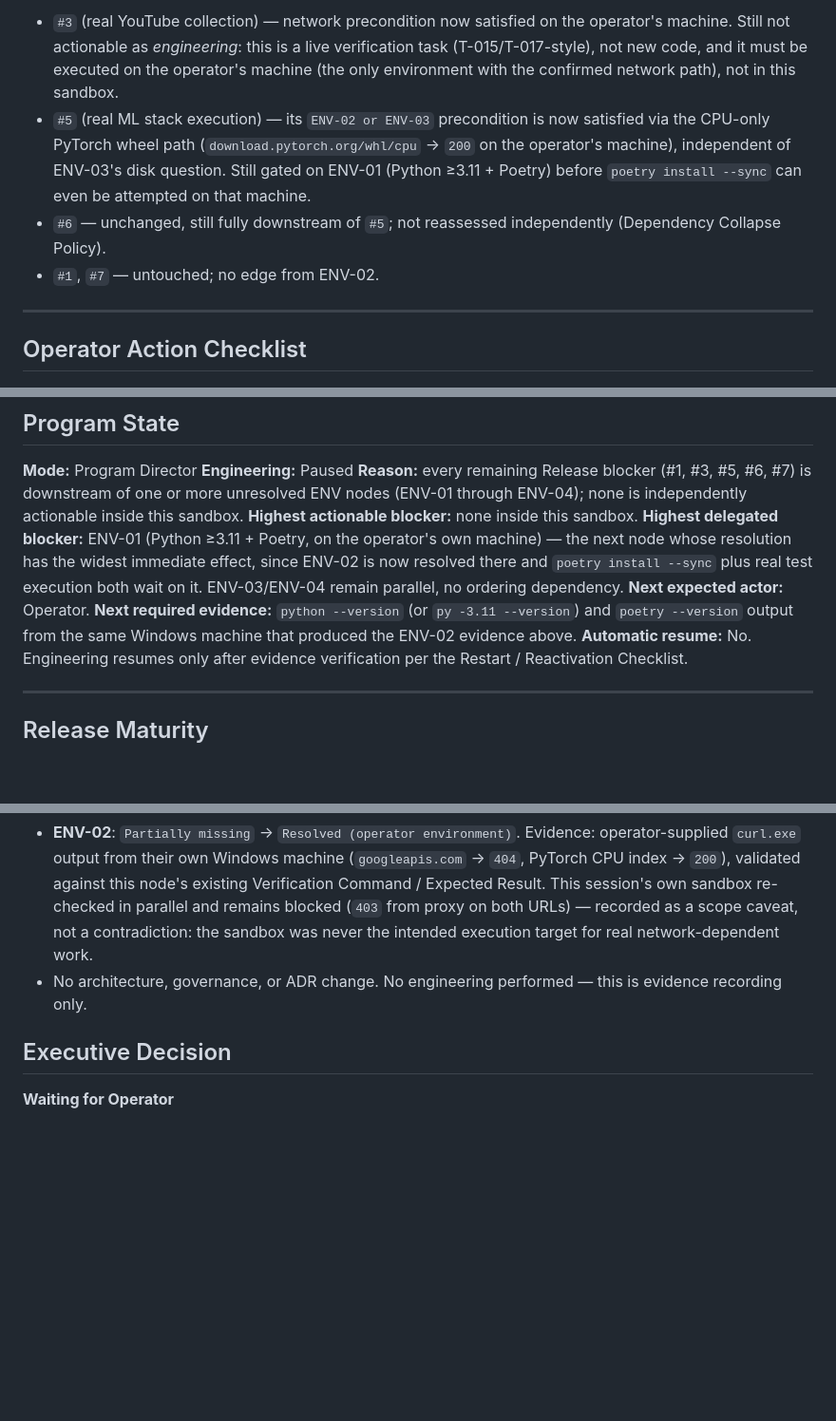
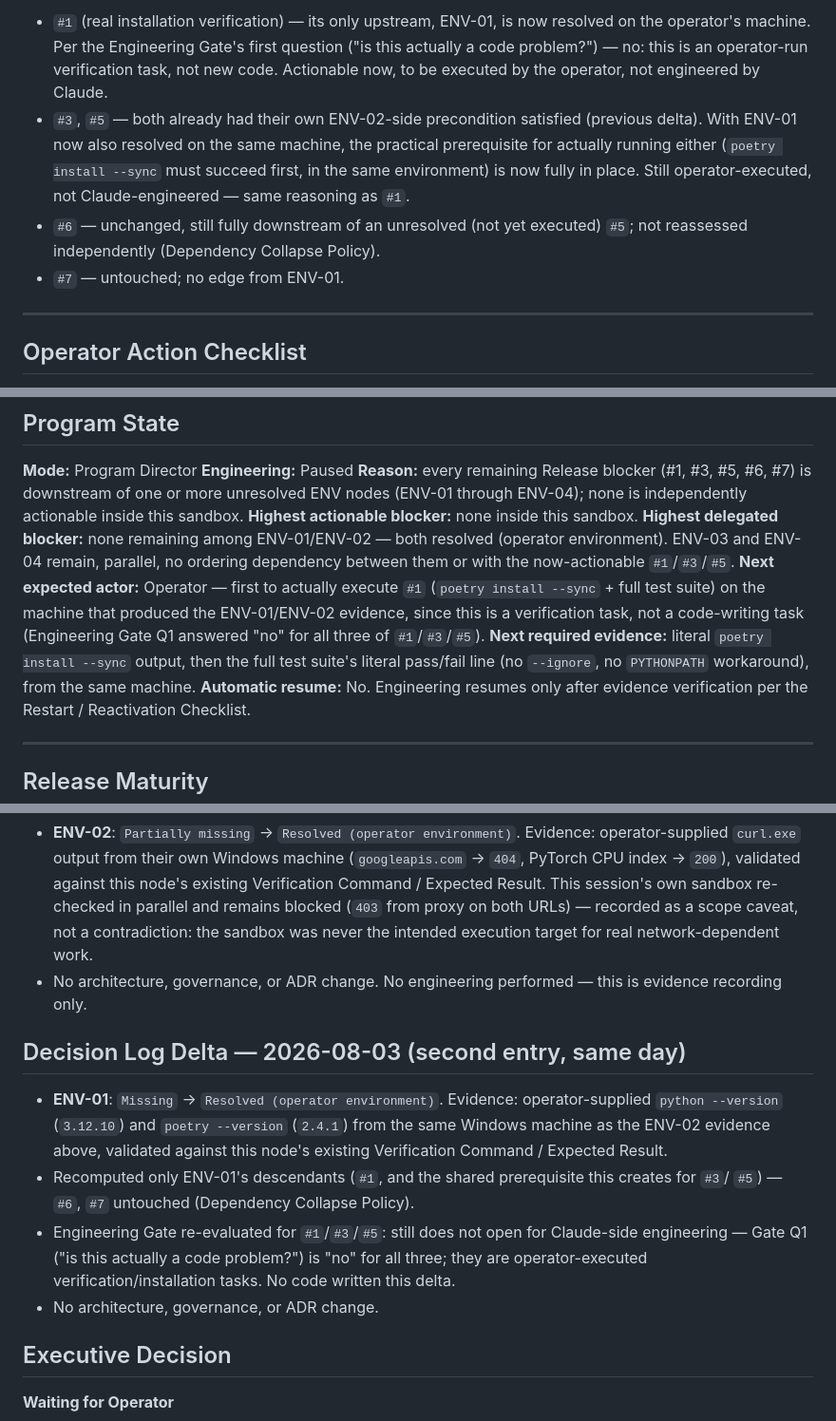
Before and after one commit to ahmettuncayerdem-cyber/finfluencer_platform, a Markdown page: docs/implementation/PROGRAM_DIRECTOR_REPORT.md, 3 parts joined by grey strips. Shown at 95% size. Rendered like a GitHub page; blank space fills up the shorter version.

Commit message:
docs(program-director): record ENV-01 resolved (operator environment), recompute #1/#3/#5 descendants

```diff
--- a/docs/implementation/PROGRAM_DIRECTOR_REPORT.md
+++ b/docs/implementation/PROGRAM_DIRECTOR_REPORT.md
@@ -39,15 +40,15 @@ must still be respected whenever a real install happens, especially on Windows p
 
-- `#3` (real YouTube collection) — network precondition now satisfied on the operator's machine.
-  Still not actionable as *engineering*: this is a live verification task (T-015/T-017-style),
-  not new code, and it must be executed on the operator's machine (the only environment with the
-  confirmed network path), not in this sandbox.
-- `#5` (real ML stack execution) — its `ENV-02 or ENV-03` precondition is now satisfied via the
-  CPU-only PyTorch wheel path (`download.pytorch.org/whl/cpu` → `200` on the operator's machine),
-  independent of ENV-03's disk question. Still gated on ENV-01 (Python ≥3.11 + Poetry) before
-  `poetry install --sync` can even be attempted on that machine.
-- `#6` — unchanged, still fully downstream of `#5`; not reassessed independently (Dependency
-  Collapse Policy).
-- `#1`, `#7` — untouched; no edge from ENV-02.
+- `#1` (real installation verification) — its only upstream, ENV-01, is now resolved on the
+  operator's machine. Per the Engineering Gate's first question ("is this actually a code
+  problem?") — no: this is an operator-run verification task, not new code. Actionable now, to be
+  executed by the operator, not engineered by Claude.
+- `#3`, `#5` — both already had their own ENV-02-side precondition satisfied (previous delta).
+  With ENV-01 now also resolved on the same machine, the practical prerequisite for actually
+  running either (`poetry install --sync` must succeed first, in the same environment) is now
+  fully in place. Still operator-executed, not Claude-engineered — same reasoning as `#1`.
+- `#6` — unchanged, still fully downstream of an unresolved (not yet executed) `#5`; not
+  reassessed independently (Dependency Collapse Policy).
+- `#7` — untouched; no edge from ENV-01.
 
 ---
 
@@ -123,13 +124,14 @@ claim automatically — verify, node by node, before touching the blocker graph.
 unresolved ENV nodes (ENV-01 through ENV-04); none is independently actionable inside this
 sandbox.
 **Highest actionable blocker:** none inside this sandbox.
-**Highest delegated blocker:** ENV-01 (Python ≥3.11 + Poetry, on the operator's own machine) — the
-next node whose resolution has the widest immediate effect, since ENV-02 is now resolved there and
-`poetry install --sync` plus real test execution both wait on it. ENV-03/ENV-04 remain parallel,
-no ordering dependency.
-**Next expected actor:** Operator.
-**Next required evidence:** `python --version` (or `py -3.11 --version`) and `poetry --version`
-output from the same Windows machine that produced the ENV-02 evidence above.
+**Highest delegated blocker:** none remaining among ENV-01/ENV-02 — both resolved (operator
+environment). ENV-03 and ENV-04 remain, parallel, no ordering dependency between them or with the
+now-actionable `#1`/`#3`/`#5`.
+**Next expected actor:** Operator — first to actually execute `#1` (`poetry install --sync` + full
+test suite) on the machine that produced the ENV-01/ENV-02 evidence, since this is a verification
+task, not a code-writing task (Engineering Gate Q1 answered "no" for all three of `#1`/`#3`/`#5`).
+**Next required evidence:** literal `poetry install --sync` output, then the full test suite's
+literal pass/fail line (no `--ignore`, no `PYTHONPATH` workaround), from the same machine.
 **Automatic resume:** No. Engineering resumes only after evidence verification per the Restart /
 Reactivation Checklist.
 
@@ -174,6 +176,19 @@ dependency: all of the above, plus explicit Sprint 5 Task Authorization (not yet
 - No architecture, governance, or ADR change. No engineering performed — this is evidence
   recording only.
 
+## Decision Log Delta — 2026-08-03 (second entry, same day)
+
+- **ENV-01**: `Missing` → `Resolved (operator environment)`. Evidence: operator-supplied
+  `python --version` (`3.12.10`) and `poetry --version` (`2.4.1`) from the same Windows machine as
+  the ENV-02 evidence above, validated against this node's existing Verification Command /
+  Expected Result.
+- Recomputed only ENV-01's descendants (`#1`, and the shared prerequisite this creates for `#3`/
+  `#5`) — `#6`, `#7` untouched (Dependency Collapse Policy).
+- Engineering Gate re-evaluated for `#1`/`#3`/`#5`: still does not open for Claude-side
+  engineering — Gate Q1 ("is this actually a code problem?") is "no" for all three; they are
+  operator-executed verification/installation tasks. No code written this delta.
+- No architecture, governance, or ADR change.
+
 ## Executive Decision
 
 **Waiting for Operator**
```
Also changed, not shown: other parts of docs/implementation/PROGRAM_DIRECTOR_REPORT.md (+7 -6 lines).
